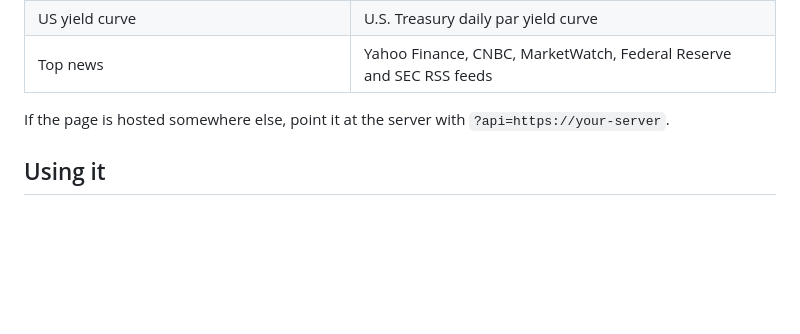
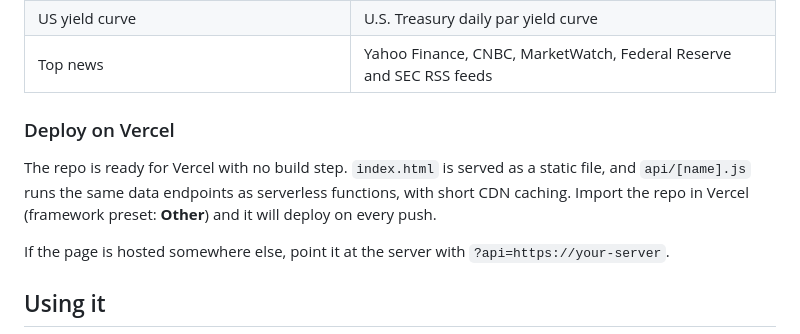
Before and after one commit to kyle2221/welovebloombergterminal_copies, a Markdown page: README.md, the part around the change. Drawn GitHub-style; blank space fills up the shorter version.

Commit message:
Document Vercel deployment
Co-Authored-By: Claude Opus 5.5 <noreply@anthropic.com>
Claude-Session: https://claude.ai/code/session_016TSQ5ramf852Yrgtr1bmr1

```diff
--- a/README.md
+++ b/README.md
@@ -20,6 +20,10 @@ Browsers can't call finance APIs directly because of CORS, so `server.js` serves
 | Income statement / cash flow / balance sheet | Yahoo Finance fundamentals time series |
 | US yield curve | U.S. Treasury daily par yield curve |
 | Top news | Yahoo Finance, CNBC, MarketWatch, Federal Reserve and SEC RSS feeds |
+
+### Deploy on Vercel
+
+The repo is ready for Vercel with no build step. `index.html` is served as a static file, and `api/[name].js` runs the same data endpoints as serverless functions, with short CDN caching. Import the repo in Vercel (framework preset: **Other**) and it will deploy on every push.
 
 If the page is hosted somewhere else, point it at the server with `?api=https://your-server`.
 
```
